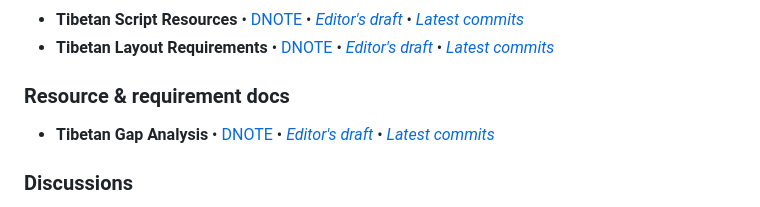
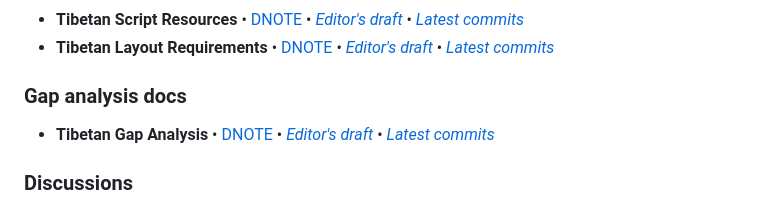
Before and after one commit to w3c/tlreq, a Markdown page: README.md, the part around the change. Rendered like a GitHub page.

Commit message:
Correct title

```diff
--- a/README.md
+++ b/README.md
@@ -29,7 +29,7 @@ Topics for discussion are suggested by [the gap-analysis template](https://www.w
 
 
 
-### Resource & requirement docs
+### Gap analysis docs
 - **Tibetan Gap Analysis** • [DNOTE](https://www.w3.org/TR/tibt-gap) • [*Editor's draft*](https://www.w3.org/International/tlreq/gap-analysis/) • [*Latest commits*](https://github.com/w3c/tlreq/commits/gh-pages/gap-analysis/index.html)
 
 
```
